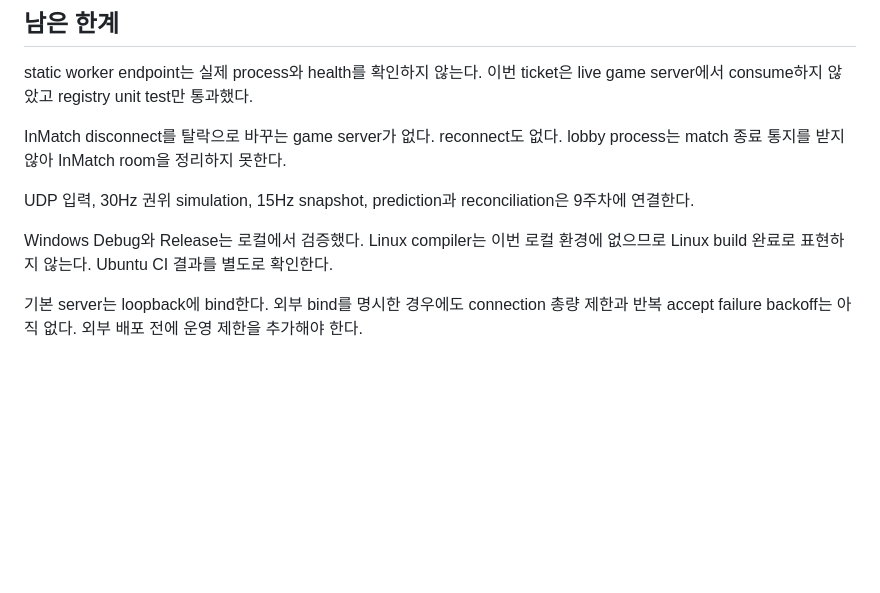
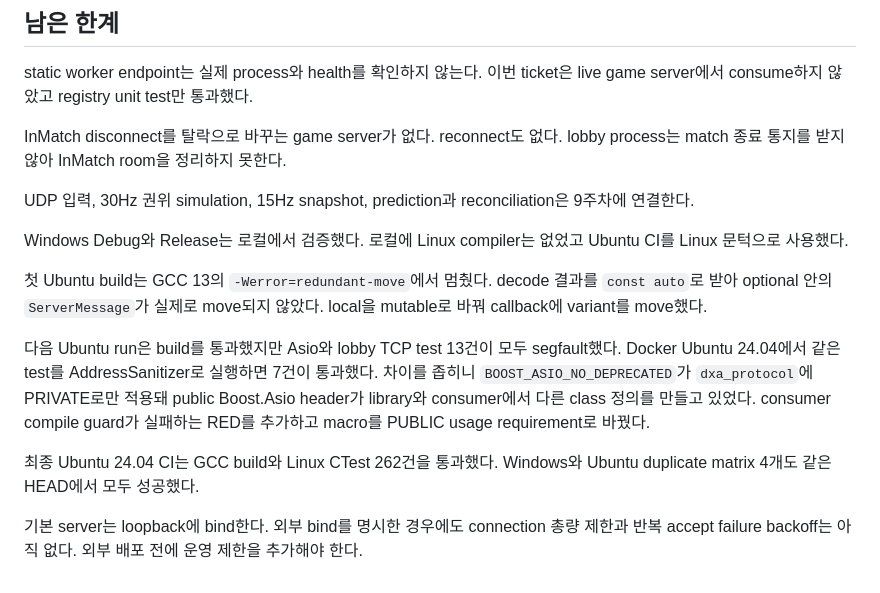
Before and after one commit to NearthYou/Survival-Arena, a Markdown page: docs/devlog/2026-08-24-lobby-room-flow.md, the part around the change. Rendered like a GitHub page; blank space fills up the shorter version.

```diff
--- a/docs/devlog/2026-08-24-lobby-room-flow.md
+++ b/docs/devlog/2026-08-24-lobby-room-flow.md
@@ -102,6 +102,12 @@ InMatch disconnect를 탈락으로 바꾸는 game server가 없다. reconnect도
 
 UDP 입력, 30Hz 권위 simulation, 15Hz snapshot, prediction과 reconciliation은 9주차에 연결한다.
 
-Windows Debug와 Release는 로컬에서 검증했다. Linux compiler는 이번 로컬 환경에 없으므로 Linux build 완료로 표현하지 않는다. Ubuntu CI 결과를 별도로 확인한다.
+Windows Debug와 Release는 로컬에서 검증했다. 로컬에 Linux compiler는 없었고 Ubuntu CI를 Linux 문턱으로 사용했다.
+
+첫 Ubuntu build는 GCC 13의 `-Werror=redundant-move`에서 멈췄다. decode 결과를 `const auto`로 받아 optional 안의 `ServerMessage`가 실제로 move되지 않았다. local을 mutable로 바꿔 callback에 variant를 move했다.
+
+다음 Ubuntu run은 build를 통과했지만 Asio와 lobby TCP test 13건이 모두 segfault했다. Docker Ubuntu 24.04에서 같은 test를 AddressSanitizer로 실행하면 7건이 통과했다. 차이를 좁히니 `BOOST_ASIO_NO_DEPRECATED`가 `dxa_protocol`에 PRIVATE로만 적용돼 public Boost.Asio header가 library와 consumer에서 다른 class 정의를 만들고 있었다. consumer compile guard가 실패하는 RED를 추가하고 macro를 PUBLIC usage requirement로 바꿨다.
+
+최종 Ubuntu 24.04 CI는 GCC build와 Linux CTest 262건을 통과했다. Windows와 Ubuntu duplicate matrix 4개도 같은 HEAD에서 모두 성공했다.
 
 기본 server는 loopback에 bind한다. 외부 bind를 명시한 경우에도 connection 총량 제한과 반복 accept failure backoff는 아직 없다. 외부 배포 전에 운영 제한을 추가해야 한다.
```
Also changed, not shown: docs/adr/0006-lobby-domain-and-tcp-adapter.md (+2 -2 lines).
